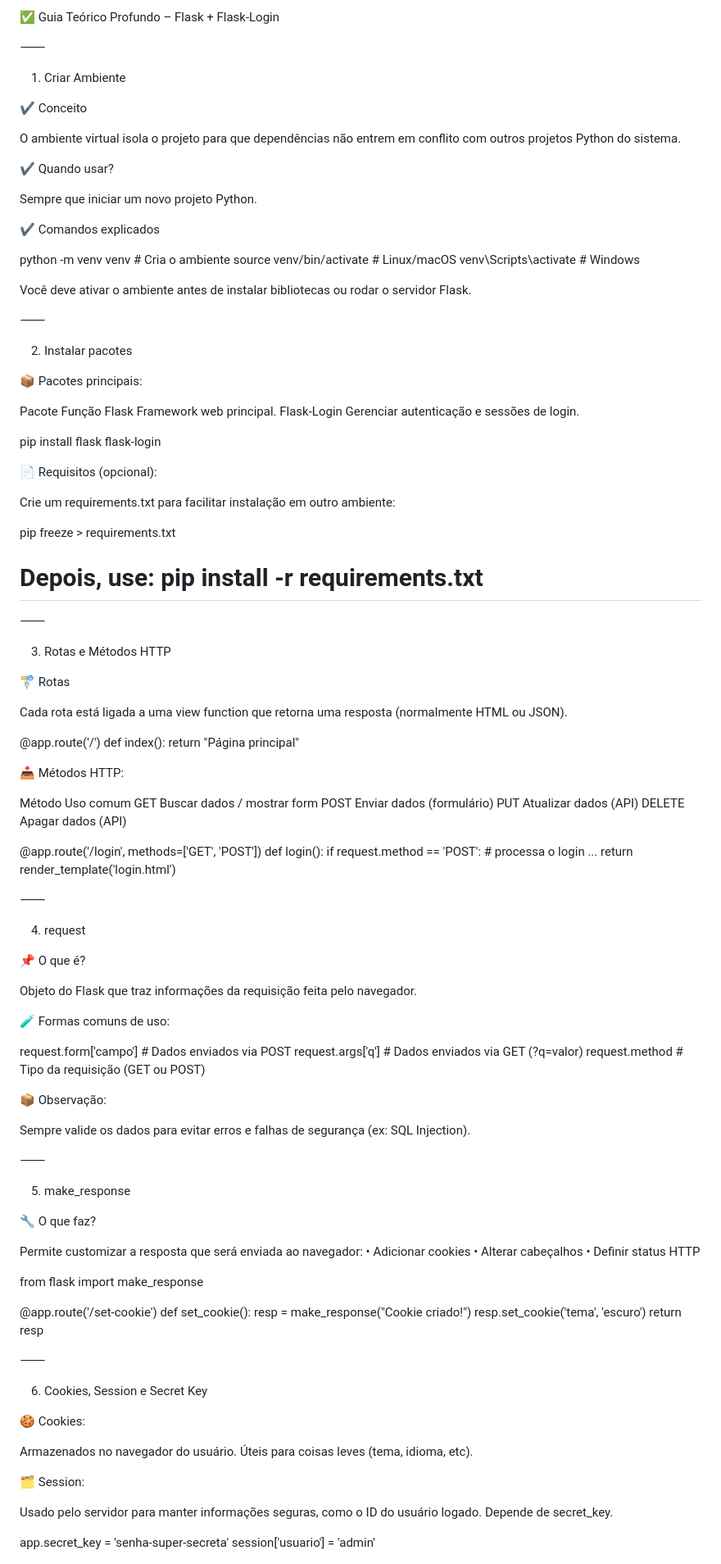
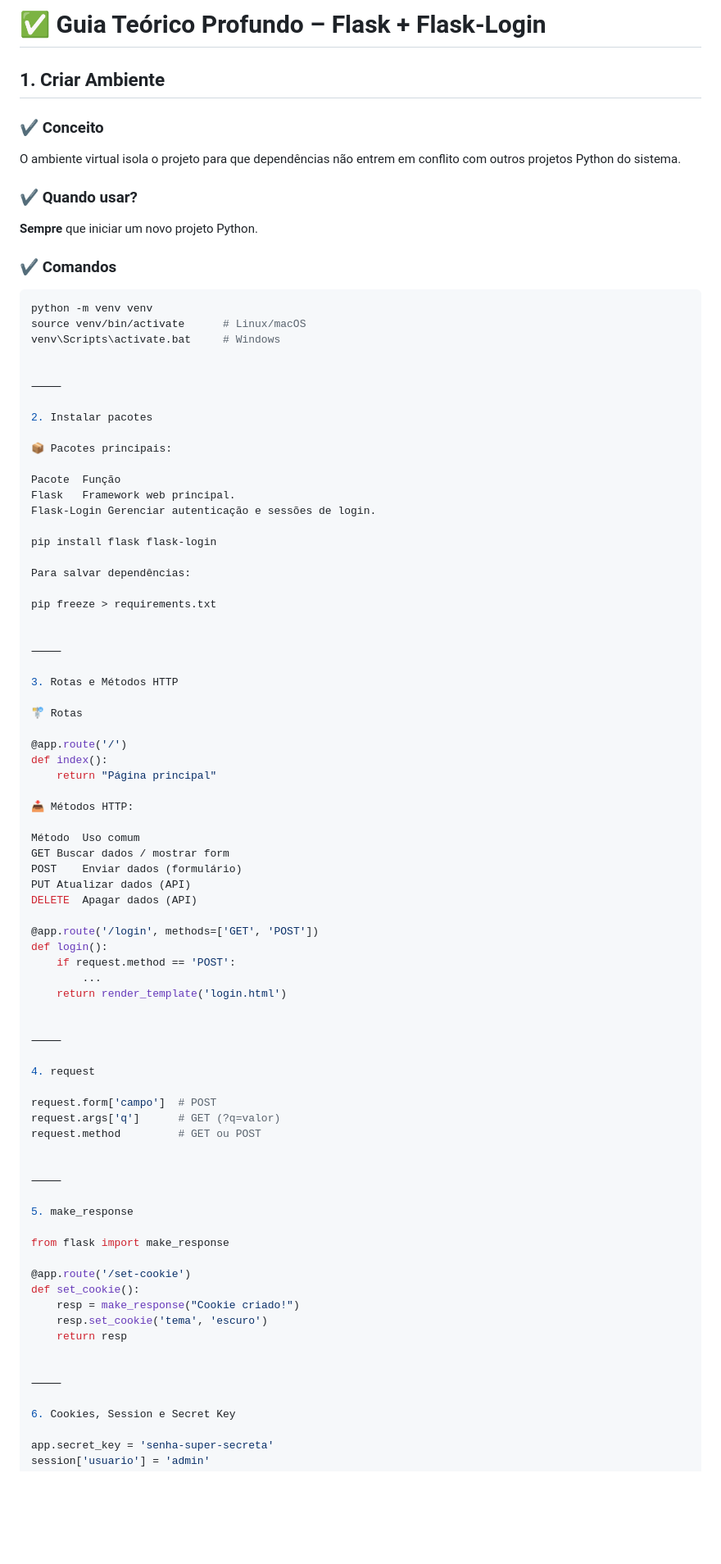
Before and after one commit to marcoscassian/psi, a Markdown page: resumo.md, the part around one of its changes. Shown at 82% size. GitHub-like rendering; blank space fills up the shorter version.

````diff
--- a/resumo.md
+++ b/resumo.md
@@ -1,24 +1,19 @@
-✅ Guia Teórico Profundo – Flask + Flask-Login
+# ✅ Guia Teórico Profundo – Flask + Flask-Login
 
-⸻
+## 1. Criar Ambiente
 
-1. Criar Ambiente
-
-✔ Conceito
-
+### ✔ Conceito
 O ambiente virtual isola o projeto para que dependências não entrem em conflito com outros projetos Python do sistema.
 
-✔ Quando usar?
+### ✔ Quando usar?
+**Sempre** que iniciar um novo projeto Python.
 
-Sempre que iniciar um novo projeto Python.
+### ✔ Comandos
+```bash
+python -m venv venv
+source venv/bin/activate      # Linux/macOS
+venv\Scripts\activate.bat     # Windows
 
-✔ Comandos explicados
-
-python -m venv venv  # Cria o ambiente
-source venv/bin/activate  # Linux/macOS
-venv\Scripts\activate  # Windows
-
-Você deve ativar o ambiente antes de instalar bibliotecas ou rodar o servidor Flask.
 
 ⸻
 
@@ -32,12 +27,9 @@ Flask-Login	Gerenciar autenticação e sessões de login.
 
 pip install flask flask-login
 
-📄 Requisitos (opcional):
-
-Crie um requirements.txt para facilitar instalação em outro ambiente:
+Para salvar dependências:
 
 pip freeze > requirements.txt
-# Depois, use: pip install -r requirements.txt
 
 
 ⸻
@@ -45,8 +37,6 @@ pip freeze > requirements.txt
 3. Rotas e Métodos HTTP
 
 🚏 Rotas
-
-Cada rota está ligada a uma view function que retorna uma resposta (normalmente HTML ou JSON).
 
 @app.route('/')
 def index():
@@ -63,7 +53,6 @@ DELETE	Apagar dados (API)
 @app.route('/login', methods=['GET', 'POST'])
 def login():
     if request.method == 'POST':
-        # processa o login
         ...
     return render_template('login.html')
 
@@ -72,30 +61,14 @@ def login():
 
 4. request
 
-📌 O que é?
+request.form['campo']  # POST
+request.args['q']      # GET (?q=valor)
+request.method         # GET ou POST
 
-Objeto do Flask que traz informações da requisição feita pelo navegador.
-
-🧪 Formas comuns de uso:
-
-request.form['campo']  # Dados enviados via POST
-request.args['q']      # Dados enviados via GET (?q=valor)
-request.method         # Tipo da requisição (GET ou POST)
-
-📦 Observação:
-
-Sempre valide os dados para evitar erros e falhas de segurança (ex: SQL Injection).
 
 ⸻
 
 5. make_response
-
-🔧 O que faz?
-
-Permite customizar a resposta que será enviada ao navegador:
-	•	Adicionar cookies
-	•	Alterar cabeçalhos
-	•	Definir status HTTP
 
 from flask import make_response
 
@@ -110,14 +83,6 @@ def set_cookie():
 
 6. Cookies, Session e Secret Key
 
-🍪 Cookies:
-
-Armazenados no navegador do usuário. Úteis para coisas leves (tema, idioma, etc).
-
-🗂️ Session:
-
-Usado pelo servidor para manter informações seguras, como o ID do usuário logado. Depende de secret_key.
-
 app.secret_key = 'senha-super-secreta'
 session['usuario'] = 'admin'
 
````
Also changed, not shown: other parts of resumo.md (+15 -72 lines).
